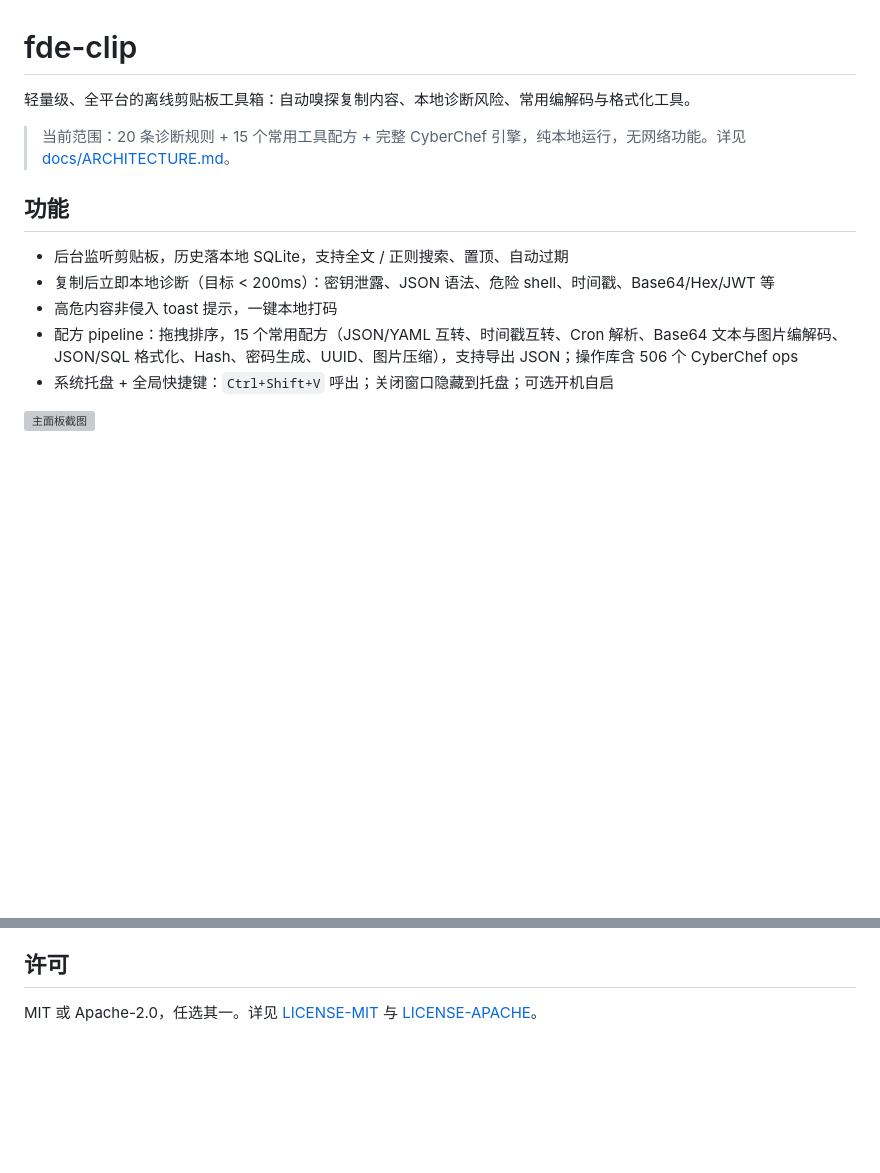
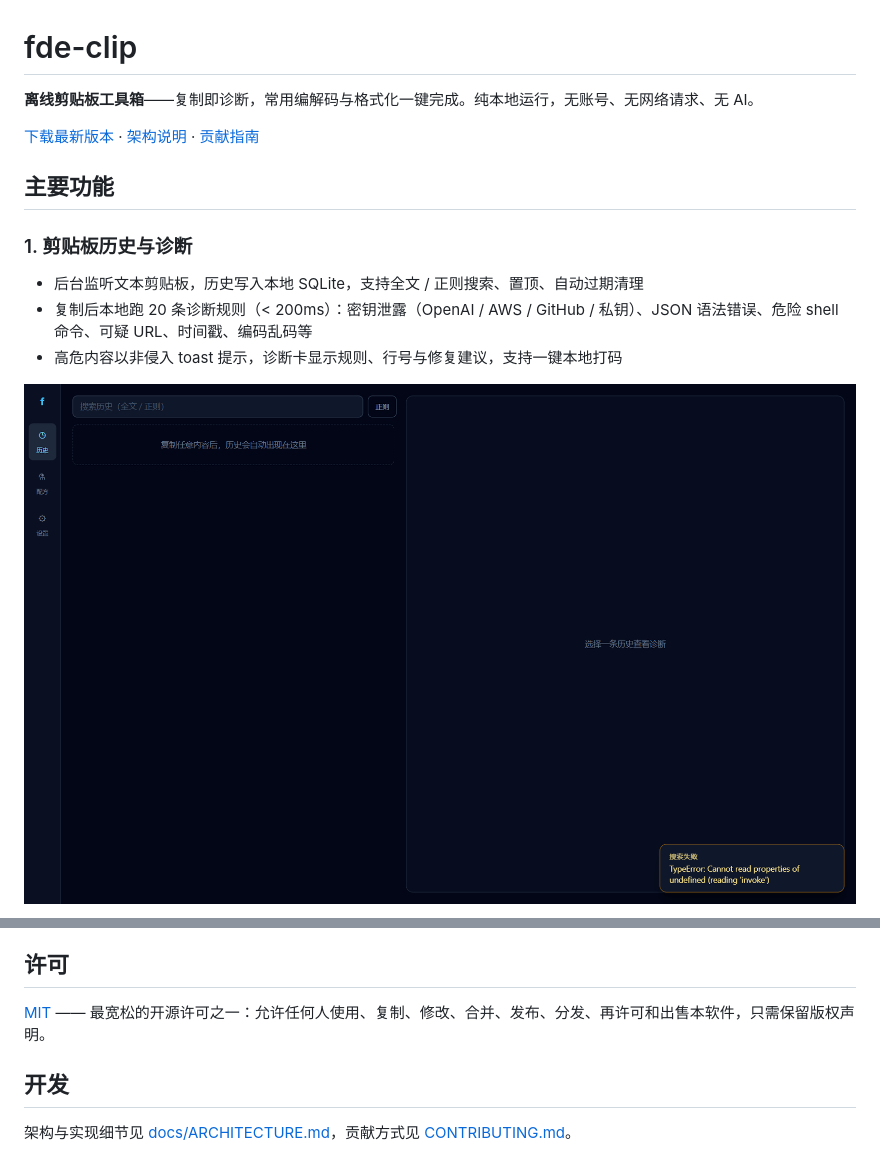
Before and after one commit to ice-a/fde-clip, a Markdown page: README.md, 2 parts joined by grey strips. Drawn GitHub-style; pictures changed too: docs/images/dashboard.png (added); blank space fills up the shorter version; grey boxes are pictures that could not be loaded.

```diff
--- a/README.md
+++ b/README.md
@@ -1,16 +1,15 @@
 # fde-clip
 
-轻量级、全平台的离线剪贴板工具箱：自动嗅探复制内容、本地诊断风险、常用编解码与格式化工具。
+**离线剪贴板工具箱**——复制即诊断，常用编解码与格式化一键完成。纯本地运行，无账号、无网络请求、无 AI。
 
-> 当前范围：20 条诊断规则 + 15 个常用工具配方 + 完整 CyberChef 引擎，纯本地运行，无网络功能。详见 [docs/ARCHITECTURE.md](docs/ARCHITECTURE.md)。
+[下载最新版本](https://github.com/ice-a/fde-clip/releases/latest) · [架构说明](docs/ARCHITECTURE.md) · [贡献指南](CONTRIBUTING.md)
 
-## 功能
+## 主要功能
 
-- 后台监听剪贴板，历史落本地 SQLite，支持全文 / 正则搜索、置顶、自动过期
-- 复制后立即本地诊断（目标 < 200ms）：密钥泄露、JSON 语法、危险 shell、时间戳、Base64/Hex/JWT 等
-- 高危内容非侵入 toast 提示，一键本地打码
-- 配方 pipeline：拖拽排序，15 个常用配方（JSON/YAML 互转、时间戳互转、Cron 解析、Base64 文本与图片编解码、JSON/SQL 格式化、Hash、密码生成、UUID、图片压缩），支持导出 JSON；操作库含 506 个 CyberChef ops
-- 系统托盘 + 全局快捷键：`Ctrl+Shift+V` 呼出；关闭窗口隐藏到托盘；可选开机自启
+### 1. 剪贴板历史与诊断
+- 后台监听文本剪贴板，历史写入本地 SQLite，支持全文 / 正则搜索、置顶、自动过期清理
+- 复制后本地跑 20 条诊断规则（< 200ms）：密钥泄露（OpenAI / AWS / GitHub / 私钥）、JSON 语法错误、危险 shell 命令、可疑 URL、时间戳、编码乱码等
+- 高危内容以非侵入 toast 提示，诊断卡显示规则、行号与修复建议，支持一键本地打码
 
-![主面板截图]([IMAGE_PLACEHOLDER])
+![主面板：历史流与诊断卡](docs/images/dashboard.png)
 
@@ -58,4 +71,8 @@ Android 10+ 禁止后台应用读取剪贴板。应用内的「后台剪贴板
 
 ## 许可
 
-MIT 或 Apache-2.0，任选其一。详见 [LICENSE-MIT](LICENSE-MIT) 与 [LICENSE-APACHE](LICENSE-APACHE)。
+[MIT](LICENSE-MIT) —— 最宽松的开源许可之一：允许任何人使用、复制、修改、合并、发布、分发、再许可和出售本软件，只需保留版权声明。
+
+## 开发
+
+架构与实现细节见 [docs/ARCHITECTURE.md](docs/ARCHITECTURE.md)，贡献方式见 [CONTRIBUTING.md](CONTRIBUTING.md)。
```
Also changed, not shown: other parts of README.md (+44 -30 lines), CONTRIBUTING.md (+1 -1 lines), docs/images/recipes.png (added), 3 other files.
